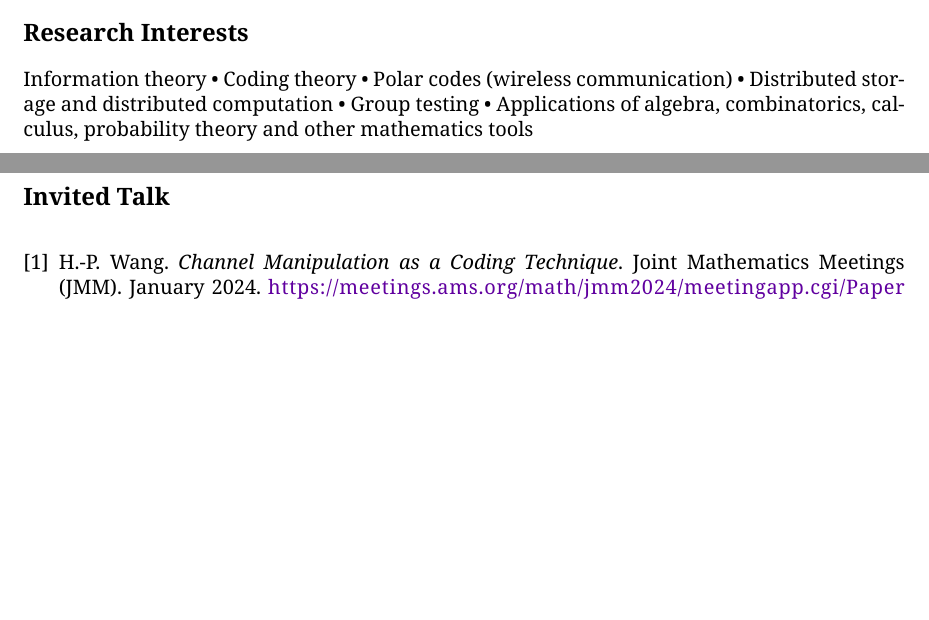
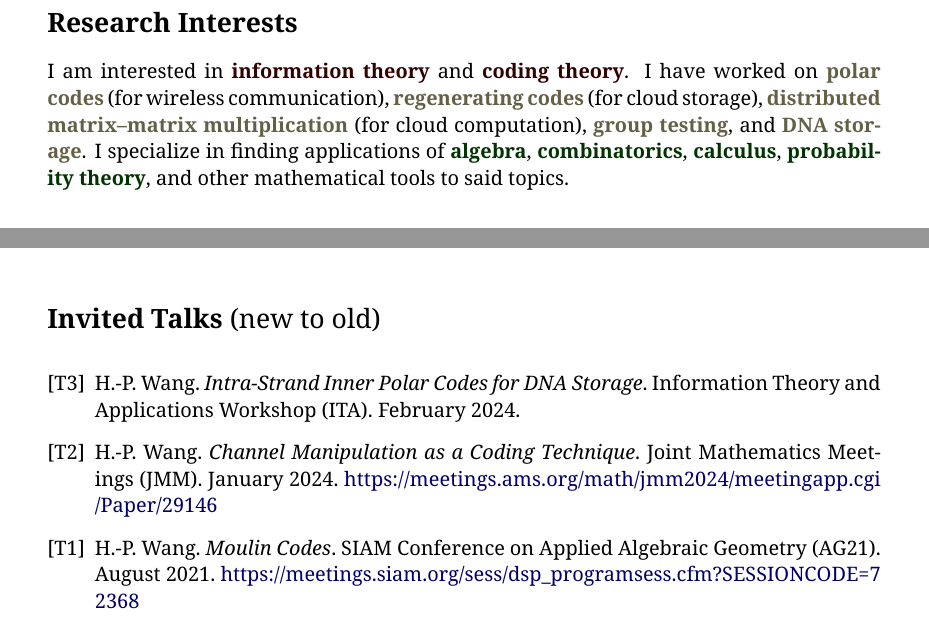
Before and after one commit to Symbol1/Symbol1.github.io, a LaTeX CV (cv/cv Hsin-Po WANG.tex): two parts of pages 1 and 3 of 3 before the commit and two parts of pages 2 and 3 of 3 after it, joined at a grey line, cut so that both start at the same text, the shorter picture padded with empty space. The pictures show the PDF file cv/cv Hsin-Po WANG.pdf that the author committed with the source.

Commit message:
clean up cv

```diff
--- a/cv/cv Hsin-Po WANG.tex
+++ b/cv/cv Hsin-Po WANG.tex
@@ -23,2 +21,4 @@
     \def\fs#1{%
         \pgfmathsetmacro\a{#1}%
+        \pgfmathsetmacro\A{\parskip*(4/3)^\a}%
+        \pgfmathsetmacro\B{\A*(4/3)}%
@@ -27,8 +25,9 @@
         \fontsize{\A pt}{\B pt}\selectfont%
     }
+    \def\newtoold{\mdseries (new to old)}
 
-\usepackage{xcolor, xurl, hyperref}
-    \hypersetup{colorlinks, allcolors=blue!50!purple}
+\usepackage[colorlinks, allcolors=blue!40!black]{hyperref}
+    \def\email#1{\href{mailto:#1}{#1}}
 
 \begin{document}
 
@@ -107,20 +88,30 @@ Prof. Ta-Kai Hu Memorial Scholarship ({\zhfamily 胡達開先生紀念獎學金}
 
-\section{Research Interests}
+\sec{Research Interests}
 
-Information theory
-• Coding theory
-• Polar codes (wireless communication)
-• Distributed storage and distributed computation
-• Group testing
-• Applications of algebra, combinatorics, calculus, probability theory
-  and other mathematics tools
+\def\interest#1{\textcolor{red!20!black}{\bfseries#1}}
+\def\work#1{\textcolor{yellow!30!black}{\bfseries#1}}
+\def\apply#1{\textcolor{green!20!black}{\bfseries#1}}
 
-\section{Peer-Reviewed Conference Publications (New to Old)}
+I am interested in
+\interest{information theory} and
+\interest{coding theory}.
+I have worked on
+\work{polar codes} (for wireless communication),
+\work{regenerating codes} (for cloud storage),
+\work{distributed matrix--matrix multiplication} (for cloud computation),
+\work{group testing}, and
+\work{DNA storage}.
+I specialize in finding applications of
+\apply{algebra},
+\apply{combinatorics},
+\apply{calculus},
+\apply{probability theory},
+and other mathematical tools to said topics.
 
 \bgroup
-\def\section#1#2{}
-\begin{thebibliography}{9}
-    \bibitem{}
+\def\section#1#2{\sec{Peer-Reviewed Conference Publications \newtoold}}
+\begin{thebibliography}{C9}
+    \bibitem[C7]{C7}
     H.-P. Wang, R. Gabrys, V. Guruswami.
     \emph{Quickly-Decodable Group Testing with Fewer Tests:
     Price-Scarlett's Nonadaptive Splitting with Explicit Scalars}.
@@ -223,17 +212,28 @@ Information theory
 \end{thebibliography}
 \egroup
 
-\section{Invited Talk}
+\bgroup
+\def\section#1#2{\sec{Invited Talks \newtoold}}
+\begin{thebibliography}{T9}
+    \bibitem[T3]{T3}
+    H.-P. Wang.
+    \emph{Intra-Strand Inner Polar Codes for DNA Storage}.
+    Information Theory and Applications Workshop (ITA).
+    February 2024.
 
-\bgroup
-\def\section#1#2{}
-\begin{thebibliography}{9}
-    \bibitem{}
+    \bibitem[T2]{T2}
     H.-P. Wang.
     \emph{Channel Manipulation as a Coding Technique}.
     Joint Mathematics Meetings (JMM).
     January 2024.
     \url{https://meetings.ams.org/math/jmm2024/meetingapp.cgi/Paper/29146}
+
+    \bibitem[T1]{T1}
+    H.-P. Wang.
+    \emph{Moulin Codes}.
+    SIAM Conference on Applied Algebraic Geometry (AG21).
+    August 2021.
+    \url{https://meetings.siam.org/sess/dsp_programsess.cfm?SESSIONCODE=72368}
 \end{thebibliography}
 \egroup
 
```
Also changed, not shown: README.md, cv/cv Hsin-Po WANG.pdf, cv/cv Hsin-Po WANG.tex (116 more changed lines), 1 other file.
